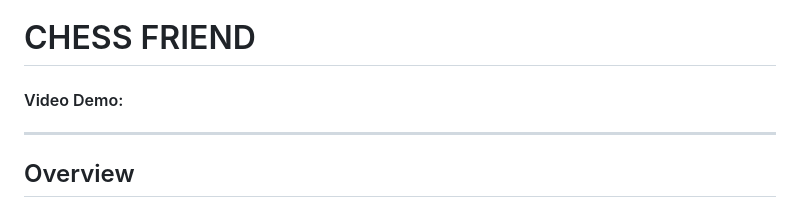
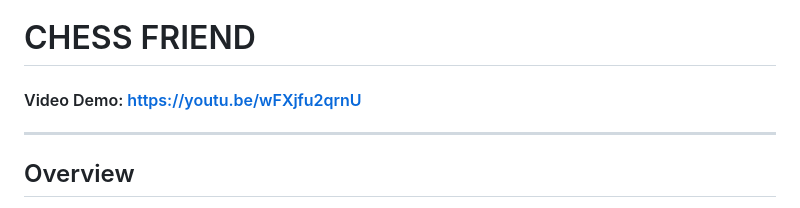
Before and after one commit to sahenshah/chess-friend, a Markdown page: README.md, the part around the change. Rendered like a GitHub page.

Commit message:
Add video URL to README

```diff
--- a/README.md
+++ b/README.md
@@ -1,6 +1,6 @@
 # CHESS FRIEND
 
-#### Video Demo:  <URL HERE>
+#### Video Demo: https://youtu.be/wFXjfu2qrnU
 
 ---
 
```
